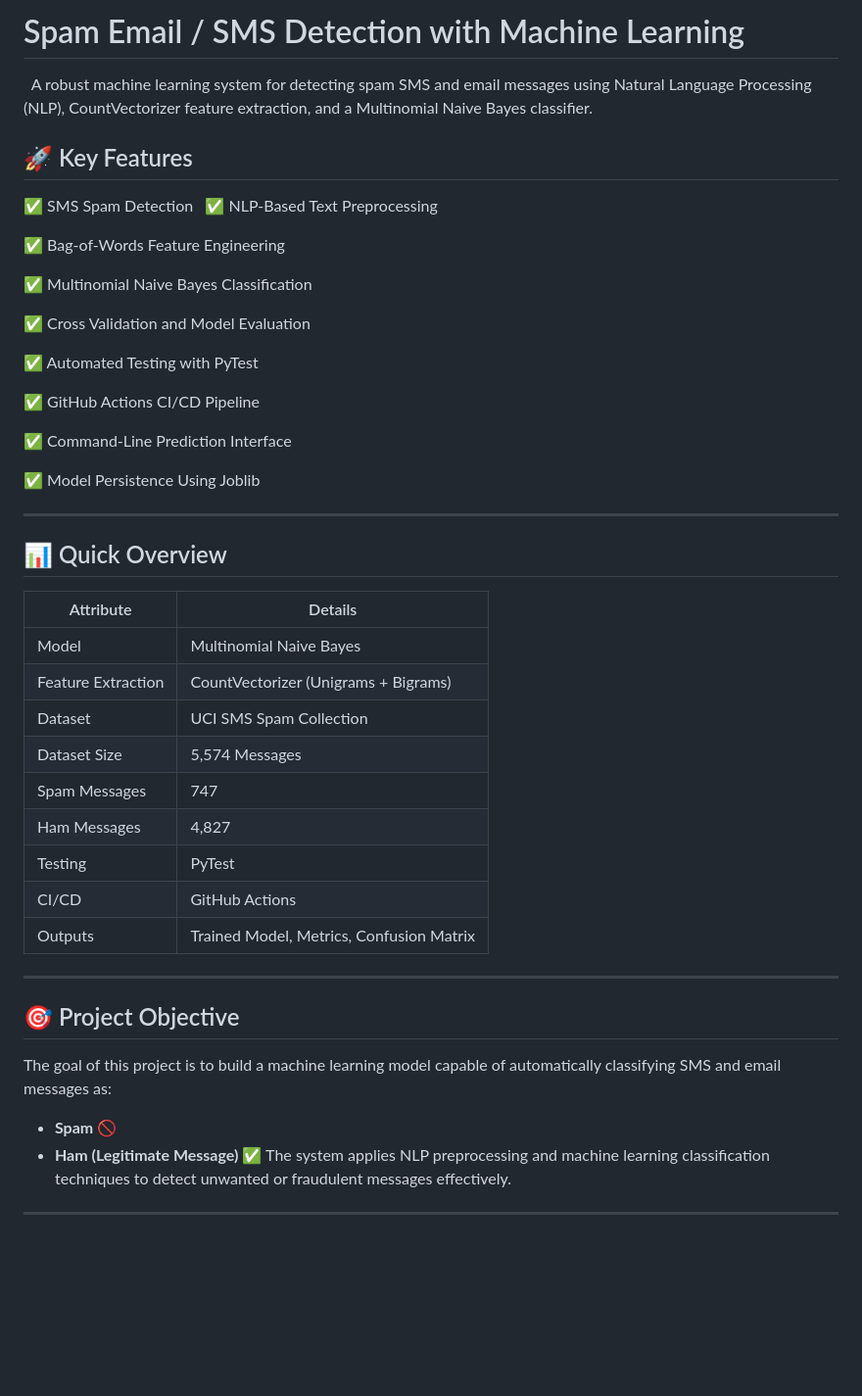
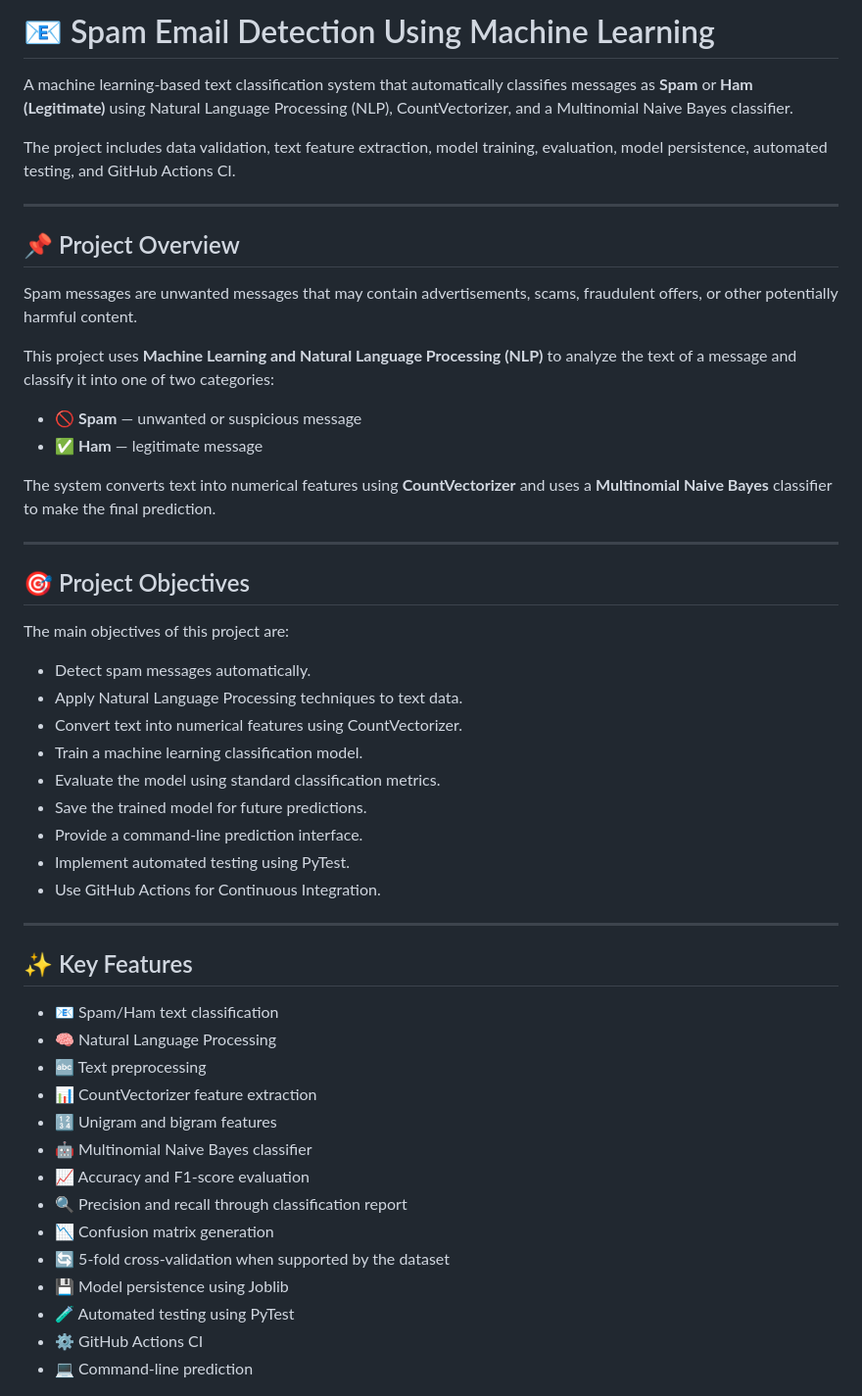
Before and after one commit to Subhashini9210/SPAM-EMAIL-DETECTION-WITH-MACHINE-LEARNING, a Markdown page: README.md, the part around one of its changes. Shown at 98% size. Drawn GitHub-style; blank space fills up the shorter version.

```diff
--- a/README.md
+++ b/README.md
@@ -1,47 +1,54 @@
-# Spam Email / SMS Detection with Machine Learning
+# 📧 Spam Email Detection Using Machine Learning
 
+A machine learning-based text classification system that automatically classifies messages as **Spam** or **Ham (Legitimate)** using Natural Language Processing (NLP), CountVectorizer, and a Multinomial Naive Bayes classifier.
 
-A robust machine learning system for detecting spam SMS and email messages using Natural Language Processing (NLP), CountVectorizer feature extraction, and a Multinomial Naive Bayes classifier.
-
-## 🚀 Key Features
-
-
-✅ SMS Spam Detection
-
-✅ NLP-Based Text Preprocessing
-
-✅ Bag-of-Words Feature Engineering
-
-✅ Multinomial Naive Bayes Classification
-
-✅ Cross Validation and Model Evaluation
-
-✅ Automated Testing with PyTest
-
-✅ GitHub Actions CI/CD Pipeline
-
-✅ Command-Line Prediction Interface
-
-✅ Model Persistence Using Joblib
+The project includes data validation, text feature extraction, model training, evaluation, model persistence, automated testing, and GitHub Actions CI.
 
 ---
-## 📊 Quick Overview
 
-| Attribute | Details |
-|------------|------------|
-| Model | Multinomial Naive Bayes |
-| Feature Extraction | CountVectorizer (Unigrams + Bigrams) |
-| Dataset | UCI SMS Spam Collection |
-| Dataset Size | 5,574 Messages |
-| Spam Messages | 747 |
-| Ham Messages | 4,827 |
-| Testing | PyTest |
-| CI/CD | GitHub Actions |
-| Outputs | Trained Model, Metrics, Confusion Matrix |
+## 📌 Project Overview
+
+Spam messages are unwanted messages that may contain advertisements, scams, fraudulent offers, or other potentially harmful content.
+
+This project uses **Machine Learning and Natural Language Processing (NLP)** to analyze the text of a message and classify it into one of two categories:
+
+* 🚫 **Spam** — unwanted or suspicious message
+* ✅ **Ham** — legitimate message
+
+The system converts text into numerical features using **CountVectorizer** and uses a **Multinomial Naive Bayes** classifier to make the final prediction.
+
 ---
-## 🎯 Project Objective
-The goal of this project is to build a machine learning model capable of automatically classifying SMS and email messages as:
-- **Spam** 🚫
-- **Ham (Legitimate Message)** ✅
-The system applies NLP preprocessing and machine learning classification techniques to detect unwanted or fraudulent messages effectively.
+
+## 🎯 Project Objectives
+
+The main objectives of this project are:
+
+* Detect spam messages automatically.
+* Apply Natural Language Processing techniques to text data.
+* Convert text into numerical features using CountVectorizer.
+* Train a machine learning classification model.
+* Evaluate the model using standard classification metrics.
+* Save the trained model for future predictions.
+* Provide a command-line prediction interface.
+* Implement automated testing using PyTest.
+* Use GitHub Actions for Continuous Integration.
+
 ---
+
+## ✨ Key Features
+
+* 📧 Spam/Ham text classification
+* 🧠 Natural Language Processing
+* 🔤 Text preprocessing
+* 📊 CountVectorizer feature extraction
+* 🔢 Unigram and bigram features
+* 🤖 Multinomial Naive Bayes classifier
+* 📈 Accuracy and F1-score evaluation
+* 🔍 Precision and recall through classification report
+* 📉 Confusion matrix generation
+* 🔄 5-fold cross-validation when supported by the dataset
+* 💾 Model persistence using Joblib
+* 🧪 Automated testing using PyTest
+* ⚙️ GitHub Actions CI
+* 💻 Command-line prediction
+
```
Also changed, not shown: other parts of README.md (+118 -320 lines).
